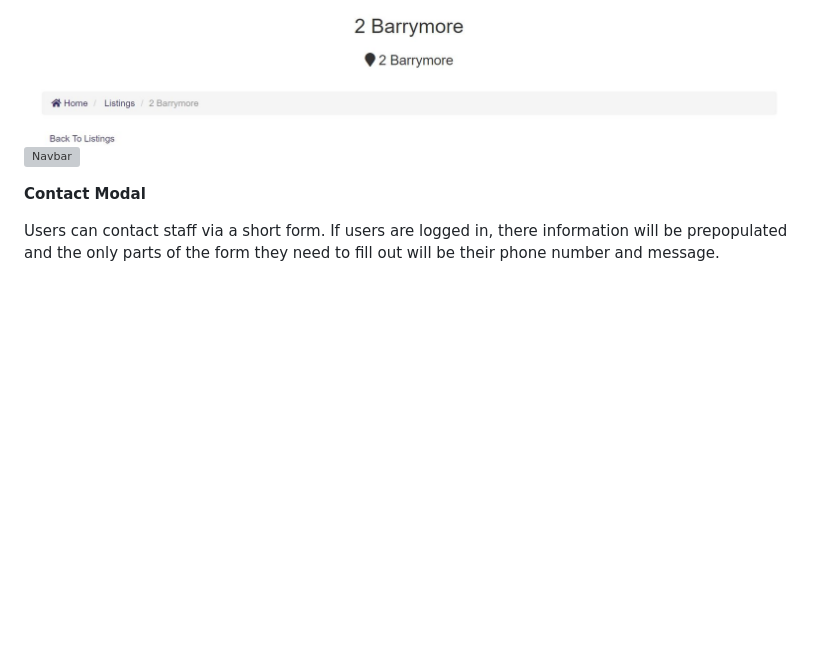
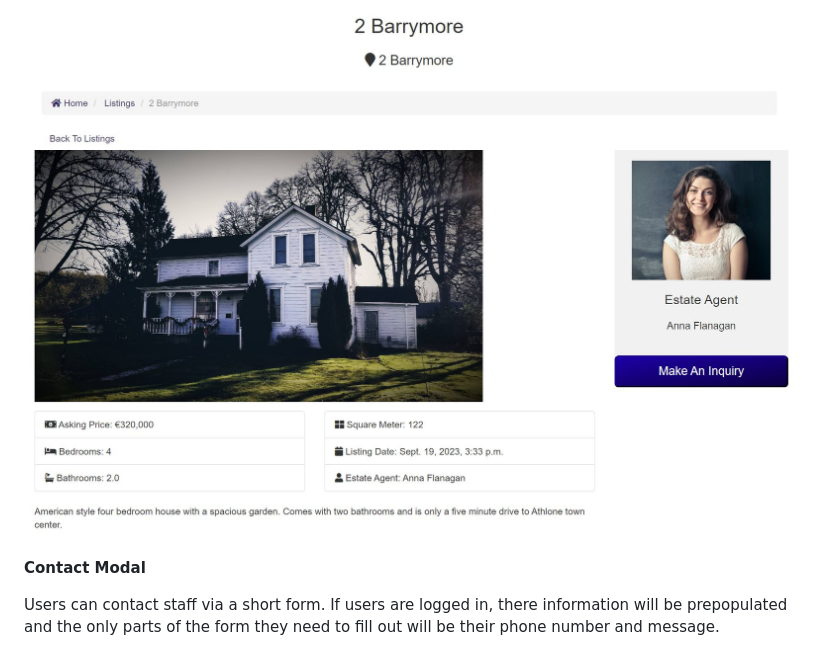
Before and after one commit to FintanMi/bridge-property-estate-agents, a Markdown page: README.md, the part around the change. GitHub-like rendering; blank space fills up the shorter version; grey boxes are pictures that could not be loaded.

```diff
--- a/README.md
+++ b/README.md
@@ -99,7 +99,7 @@ Staff and logged in users have their own dashboard page where they can see queri
 Users can get detailed information on a listing when they click the more info button. They will be able to see the estate agent who owns the listing and how to contact them if they would like to find out more info or make an appointment.
 
 ![Navbar](docs/single_listing.JPG)
-![Navbar](docs/single_listings2.JPG)
+![Navbar](docs/single_listing2.JPG)
 
 **Contact Modal**
 
```
